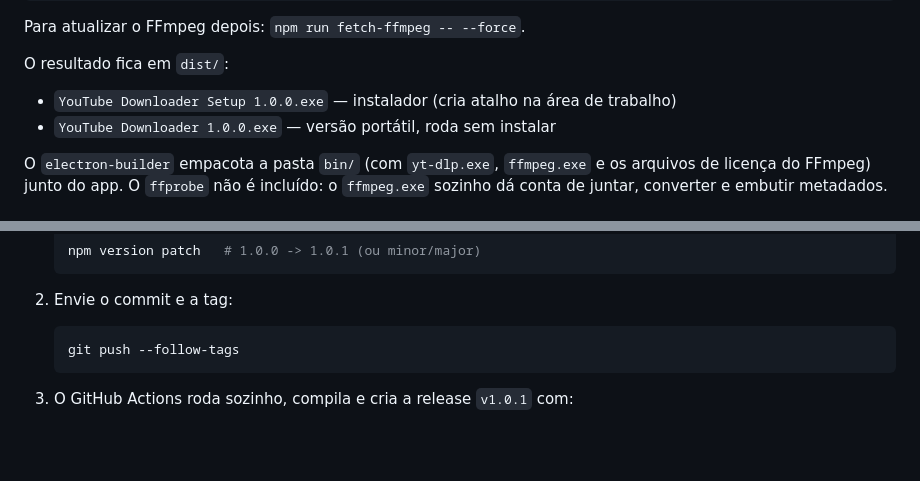
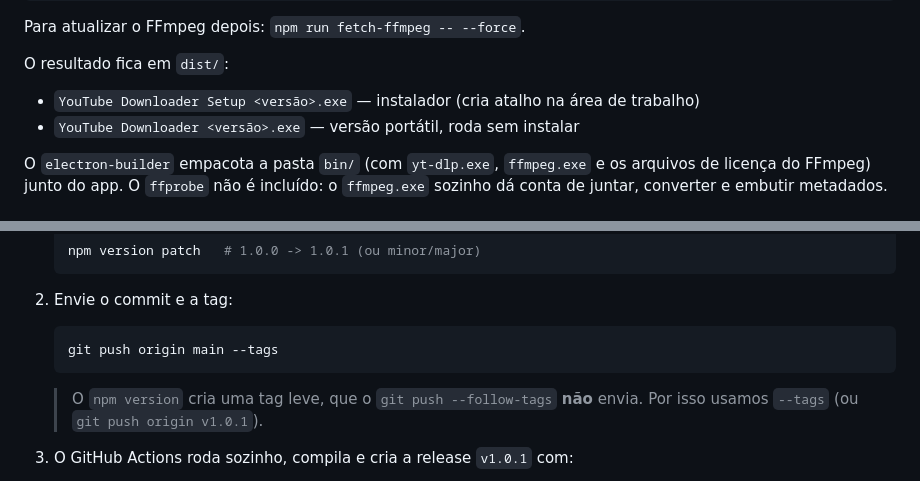
Before and after one commit to saviodmo/youtube-downloader, a Markdown page: README.md, 2 parts joined by grey strips. Drawn GitHub-style; blank space fills up the shorter version.

Commit message:
Documenta envio da tag leve com --tags

````diff
--- a/README.md
+++ b/README.md
@@ -70,8 +70,8 @@ Para atualizar o FFmpeg depois: `npm run fetch-ffmpeg -- --force`.
 
 O resultado fica em `dist/`:
 
-- `YouTube Downloader Setup 1.0.0.exe` — instalador (cria atalho na área de trabalho)
-- `YouTube Downloader 1.0.0.exe` — versão portátil, roda sem instalar
+- `YouTube Downloader Setup <versão>.exe` — instalador (cria atalho na área de trabalho)
+- `YouTube Downloader <versão>.exe` — versão portátil, roda sem instalar
 
 O `electron-builder` empacota a pasta `bin/` (com `yt-dlp.exe`, `ffmpeg.exe`
 e os arquivos de licença do FFmpeg) junto do app. O `ffprobe` não é incluído:
@@ -99,8 +99,11 @@ que compila no Windows, gera os dois executáveis e publica uma release no GitHu
 2. Envie o commit e a tag:
 
    ```bash
-   git push --follow-tags
+   git push origin main --tags
    ```
+
+   > O `npm version` cria uma tag leve, que o `git push --follow-tags` **não**
+   > envia. Por isso usamos `--tags` (ou `git push origin v1.0.1`).
 
 3. O GitHub Actions roda sozinho, compila e cria a release `v1.0.1` com:
    - instalador e versão portátil;
````
